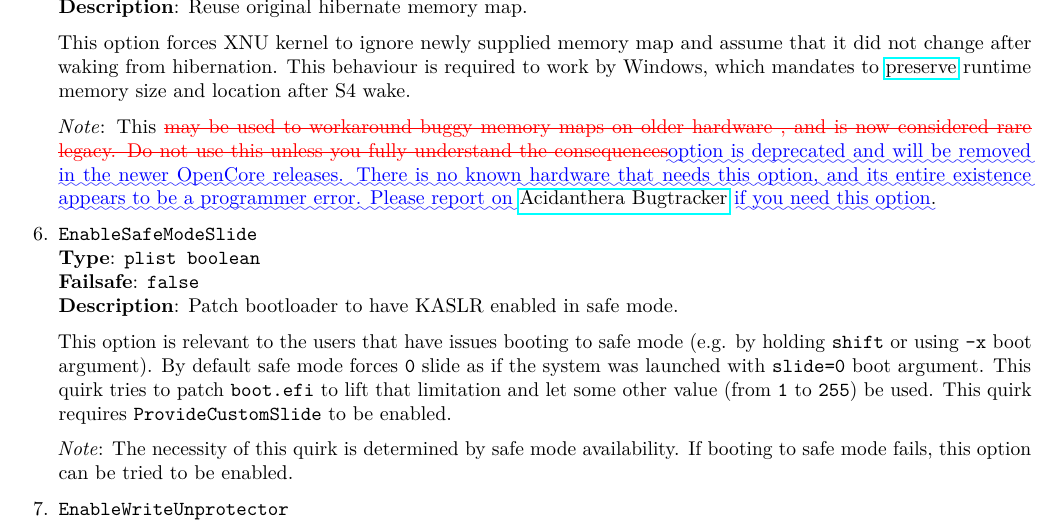
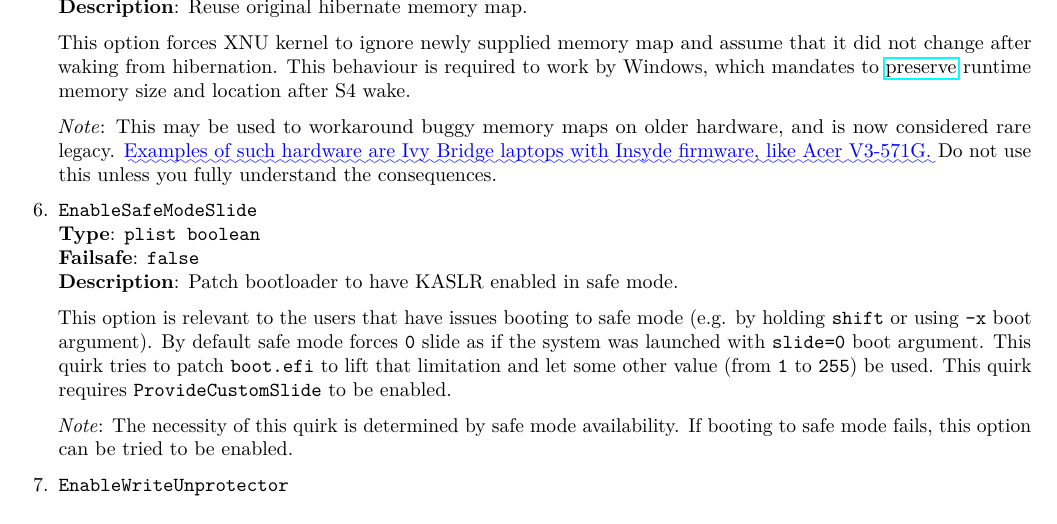
Before and after one commit to acidanthera/OpenCorePkg, a LaTeX document (Docs/Differences/Differences.tex): part of page 5 of 15, cut so that both start at the same text. Compiled offline with pdfLaTeX.

Commit message:
Docs: Fixed about DiscardHibernateMap

```diff
--- a/Docs/Differences/Differences.tex
+++ b/Docs/Differences/Differences.tex
@@ -1304,12 +1304,10 @@ To view their current state use \texttt{pmset -g} command in Terminal.
   \href{https://docs.microsoft.com/en-us/windows-hardware/design/device-experiences/oem-uefi#hibernation-state-s4-transition-requirements}{preserve}
   runtime memory size and location after S4 wake.
 
-  \emph{Note}: This \DIFdelbegin \DIFdel{may be used to workaround buggy memory maps on older hardware ,
-  and is now considered rare legacy. Do not use this unless you fully understand
-  the consequences}\DIFdelend \DIFaddbegin \DIFadd{option is deprecated and will be removed in the newer OpenCore
-  releases. There is no known hardware that needs this option, and its entire existence
-  appears to be a programmer error. Please report on
-  }\href{https://github.com/acidanthera/bugtracker}{Acidanthera Bugtracker} \DIFadd{if you need this option}\DIFaddend .
+  \emph{Note}: This may be used to workaround buggy memory maps on older hardware,
+  and is now considered rare legacy. \DIFaddbegin \DIFadd{Examples of such hardware are Ivy Bridge laptops
+  with Insyde firmware, like Acer V3-571G. }\DIFaddend Do not use this unless you fully understand
+  the consequences.
 
 \item
   \texttt{EnableSafeModeSlide}\\
```
Also changed, not shown: Docs/Configuration.tex (+4 -4 lines), Docs/Configuration.pdf, Docs/Differences/Differences.pdf, Docs/Differences/Differences.tex (4 more changed lines).
